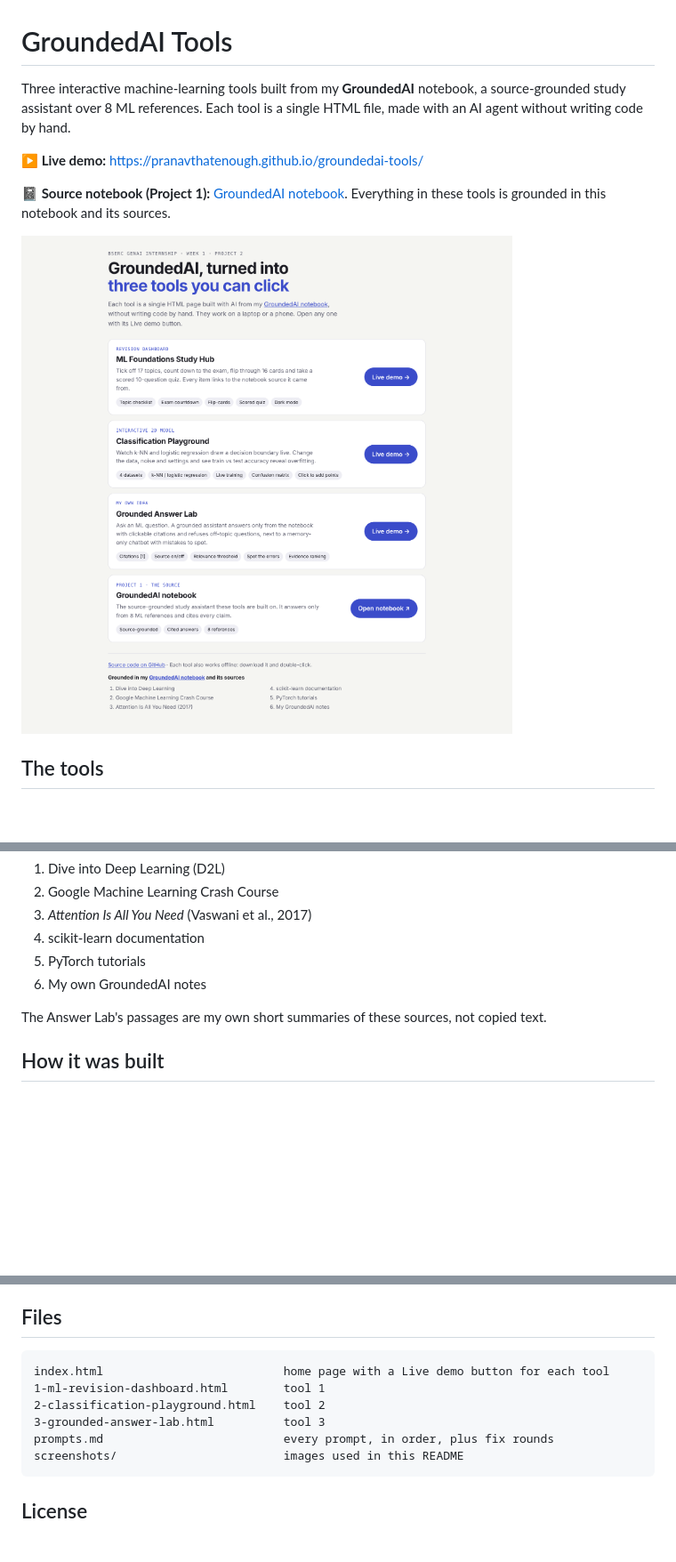
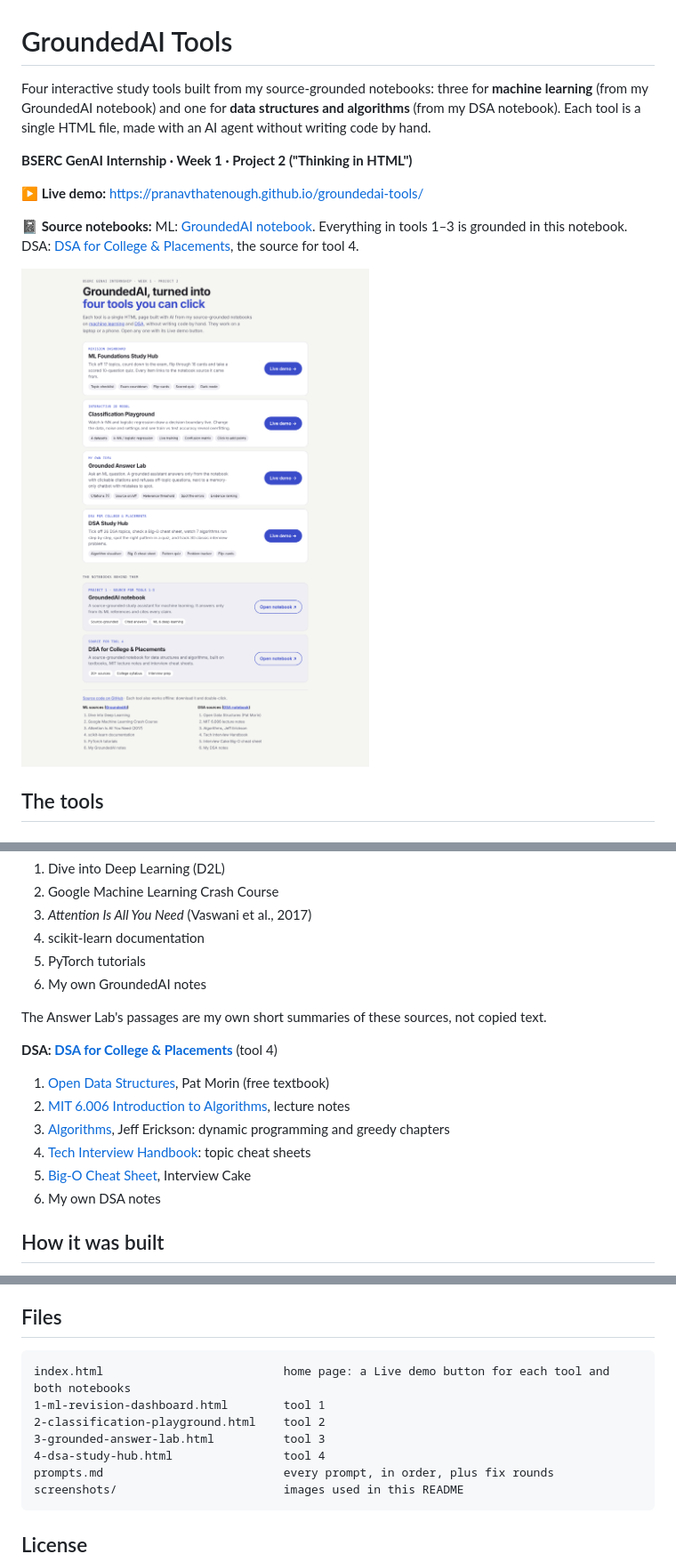
Before and after one commit to Pranavthatenough/groundedai-tools, a Markdown page: README.md, 3 parts joined by grey strips. Shown at 89% size. Rendered like a GitHub page; pictures changed too: screenshots/home.png; blank space fills up the shorter version.

Commit message:
Add DSA Study Hub (tool 4) and link the DSA notebook
Co-Authored-By: Claude Opus 5.5 <noreply@anthropic.com>
Claude-Session: https://claude.ai/code/session_01JDiuivGa3C2F9dHGDzjAFh

````diff
--- a/README.md
+++ b/README.md
@@ -1,8 +1,10 @@
 # GroundedAI Tools
 
-Three interactive machine-learning tools built from my **GroundedAI** notebook, a source-grounded study assistant over 8 ML references. Each tool is a single HTML file, made with an AI agent without writing code by hand.
+Four interactive study tools built from my source-grounded notebooks: three for **machine learning** (from my GroundedAI notebook) and one for **data structures and algorithms** (from my DSA notebook). Each tool is a single HTML file, made with an AI agent without writing code by hand.
+
+**BSERC GenAI Internship · Week 1 · Project 2 ("Thinking in HTML")**
 
 **▶ Live demo:** https://pranavthatenough.github.io/groundedai-tools/
 
-**📓 Source notebook (Project 1):** [GroundedAI notebook](https://notebook.google.com/notebook/c8a75025-8605-4f81-aba1-88c6b47f8669). Everything in these tools is grounded in this notebook and its sources.
+**📓 Source notebooks:** ML: [GroundedAI notebook](https://notebook.google.com/notebook/c8a75025-8605-4f81-aba1-88c6b47f8669). Everything in tools 1–3 is grounded in this notebook. DSA: [DSA for College & Placements](https://notebook.google.com/notebook/98f130de-72b3-40ac-baf9-5136ce1efd53), the source for tool 4.
 
@@ -63,6 +76,15 @@ All three tools are built on my Project 1 notebook, **[GroundedAI](https://noteb
 6. My own GroundedAI notes
 
 The Answer Lab's passages are my own short summaries of these sources, not copied text.
+
+**DSA: [DSA for College & Placements](https://notebook.google.com/notebook/98f130de-72b3-40ac-baf9-5136ce1efd53)** (tool 4)
+
+1. [Open Data Structures](https://opendatastructures.org/), Pat Morin (free textbook)
+2. [MIT 6.006 Introduction to Algorithms](https://ocw.mit.edu/courses/6-006-introduction-to-algorithms-spring-2020/pages/lecture-notes/), lecture notes
+3. [Algorithms](https://jeffe.cs.illinois.edu/teaching/algorithms/), Jeff Erickson: dynamic programming and greedy chapters
+4. [Tech Interview Handbook](https://www.techinterviewhandbook.org/algorithms/introduction/): topic cheat sheets
+5. [Big-O Cheat Sheet](https://www.interviewcake.com/big-o-cheatsheet), Interview Cake
+6. My own DSA notes
 
 ## How it was built
 
@@ -75,10 +97,11 @@ The full prompts and every fix round are in [`prompts.md`](prompts.md).
 ## Files
 
 ```
-index.html                          home page with a Live demo button for each tool
+index.html                          home page: a Live demo button for each tool and both notebooks
 1-ml-revision-dashboard.html        tool 1
 2-classification-playground.html    tool 2
 3-grounded-answer-lab.html          tool 3
+4-dsa-study-hub.html                tool 4
 prompts.md                          every prompt, in order, plus fix rounds
 screenshots/                        images used in this README
 ```
````
Also changed, not shown: other parts of README.md (+14 -3 lines), prompts.md (+29 -0 lines), screenshots/dsa-hub.png (added), 2 other files.
